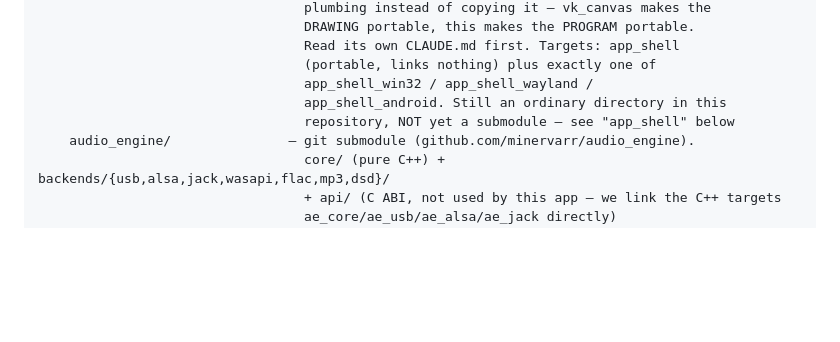
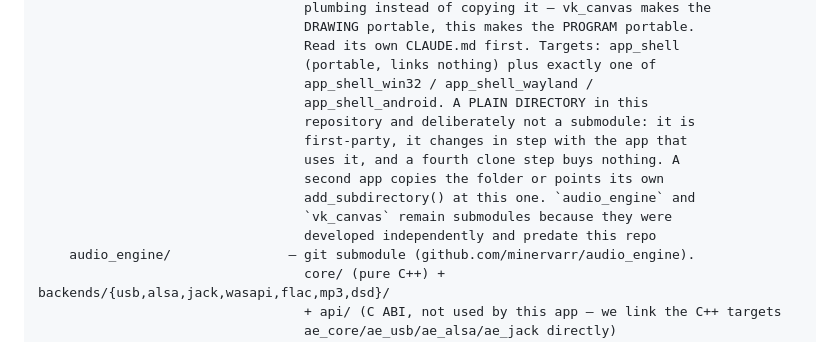
Before and after one commit to minervarr/Matrix_Player, a Markdown page: CLAUDE.md, the part around the change. Drawn GitHub-style; blank space fills up the shorter version.

```diff
--- a/CLAUDE.md
+++ b/CLAUDE.md
@@ -213,8 +213,14 @@ matrix_player/
                                   Read its own CLAUDE.md first. Targets: app_shell
                                   (portable, links nothing) plus exactly one of
                                   app_shell_win32 / app_shell_wayland /
-                                  app_shell_android. Still an ordinary directory in this
-                                  repository, NOT yet a submodule — see "app_shell" below
+                                  app_shell_android. A PLAIN DIRECTORY in this
+                                  repository and deliberately not a submodule: it is
+                                  first-party, it changes in step with the app that
+                                  uses it, and a fourth clone step buys nothing. A
+                                  second app copies the folder or points its own
+                                  add_subdirectory() at this one. `audio_engine` and
+                                  `vk_canvas` remain submodules because they were
+                                  developed independently and predate this repo
     audio_engine/               — git submodule (github.com/minervarr/audio_engine).
                                   core/ (pure C++) + backends/{usb,alsa,jack,wasapi,flac,mp3,dsd}/
                                   + api/ (C ABI, not used by this app — we link the C++ targets
```
Also changed, not shown: framework/app_shell/CLAUDE.md (+12 -4 lines).
